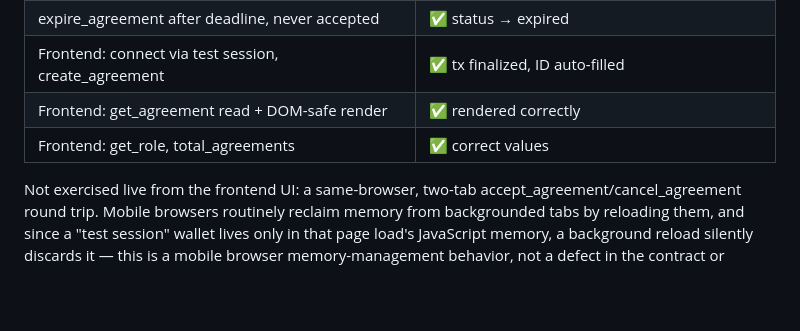
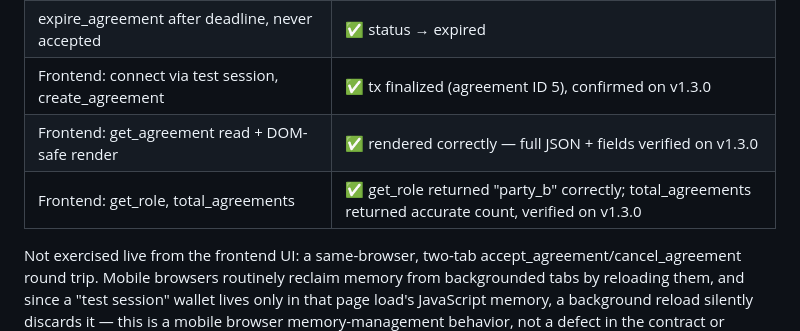
Before and after one commit to 123Cryp/forex-oracle-frontend, a Markdown page: README.md, the part around the change. GitHub-like rendering; blank space fills up the shorter version.

Commit message:
Add files via upload
Update README: verified v1.3.0 frontend test results

```diff
--- a/README.md
+++ b/README.md
@@ -150,9 +150,9 @@ Every method was exercised against the real, deployed contract on GenLayer Studi
 | cancel_agreement by party_a before acceptance | ✅ status → cancelled |
 | expire_agreement before deadline (should reject) | ✅ rejected |
 | expire_agreement after deadline, never accepted | ✅ status → expired |
-| Frontend: connect via test session, create_agreement | ✅ tx finalized, ID auto-filled |
-| Frontend: get_agreement read + DOM-safe render | ✅ rendered correctly |
-| Frontend: get_role, total_agreements | ✅ correct values |
+| Frontend: connect via test session, create_agreement | ✅ tx finalized (agreement ID 5), confirmed on v1.3.0 |
+| Frontend: get_agreement read + DOM-safe render | ✅ rendered correctly — full JSON + fields verified on v1.3.0 |
+| Frontend: get_role, total_agreements | ✅ get_role returned "party_b" correctly; total_agreements returned accurate count, verified on v1.3.0 |
 
 Not exercised live from the frontend UI: a same-browser, two-tab accept_agreement/cancel_agreement round trip. Mobile browsers routinely reclaim memory from backgrounded tabs by reloading them, and since a "test session" wallet lives only in that page load's JavaScript memory, a background reload silently discards it — this is a mobile browser memory-management behavior, not a defect in the contract or frontend. The underlying logic was already confirmed both on live GenLayer Studio (table above) and in the offline suite.
 
```
